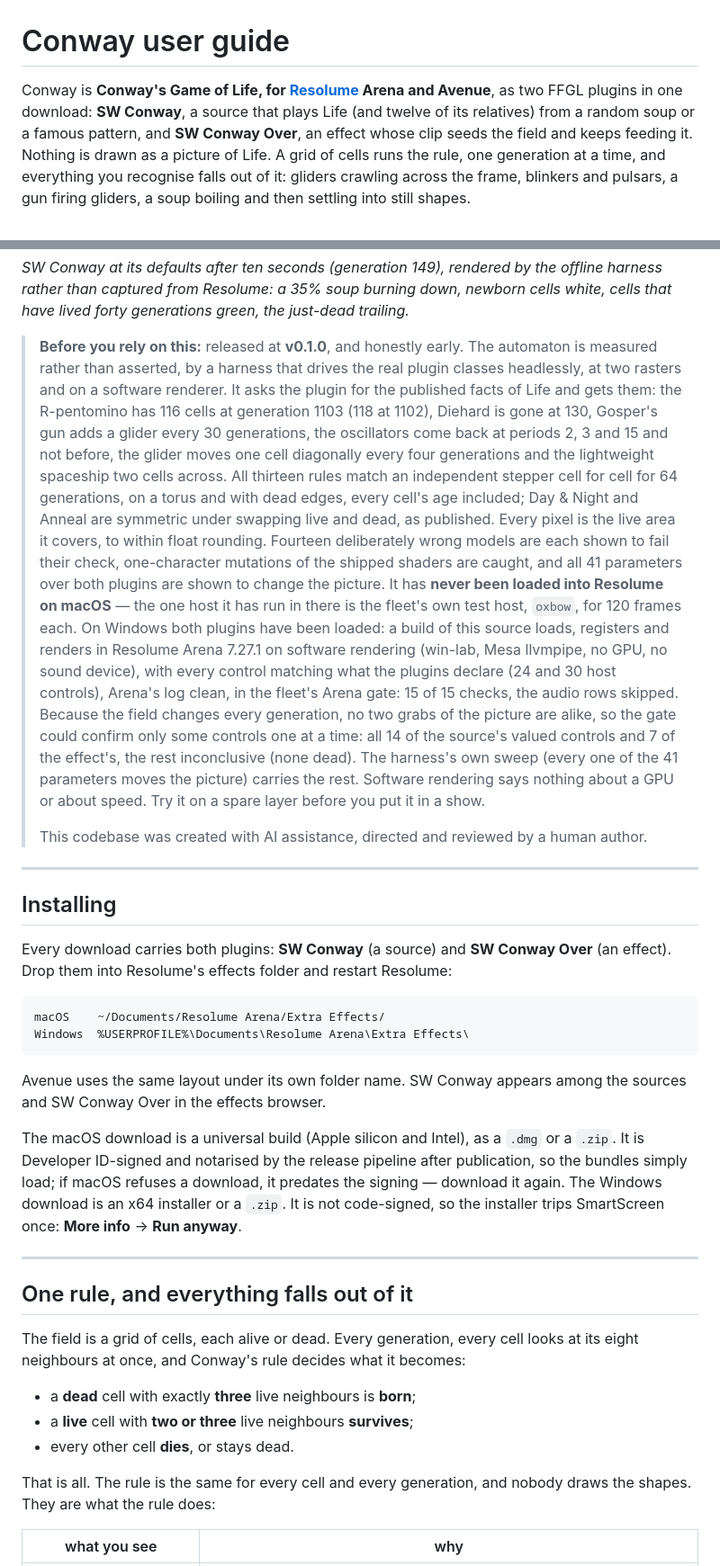
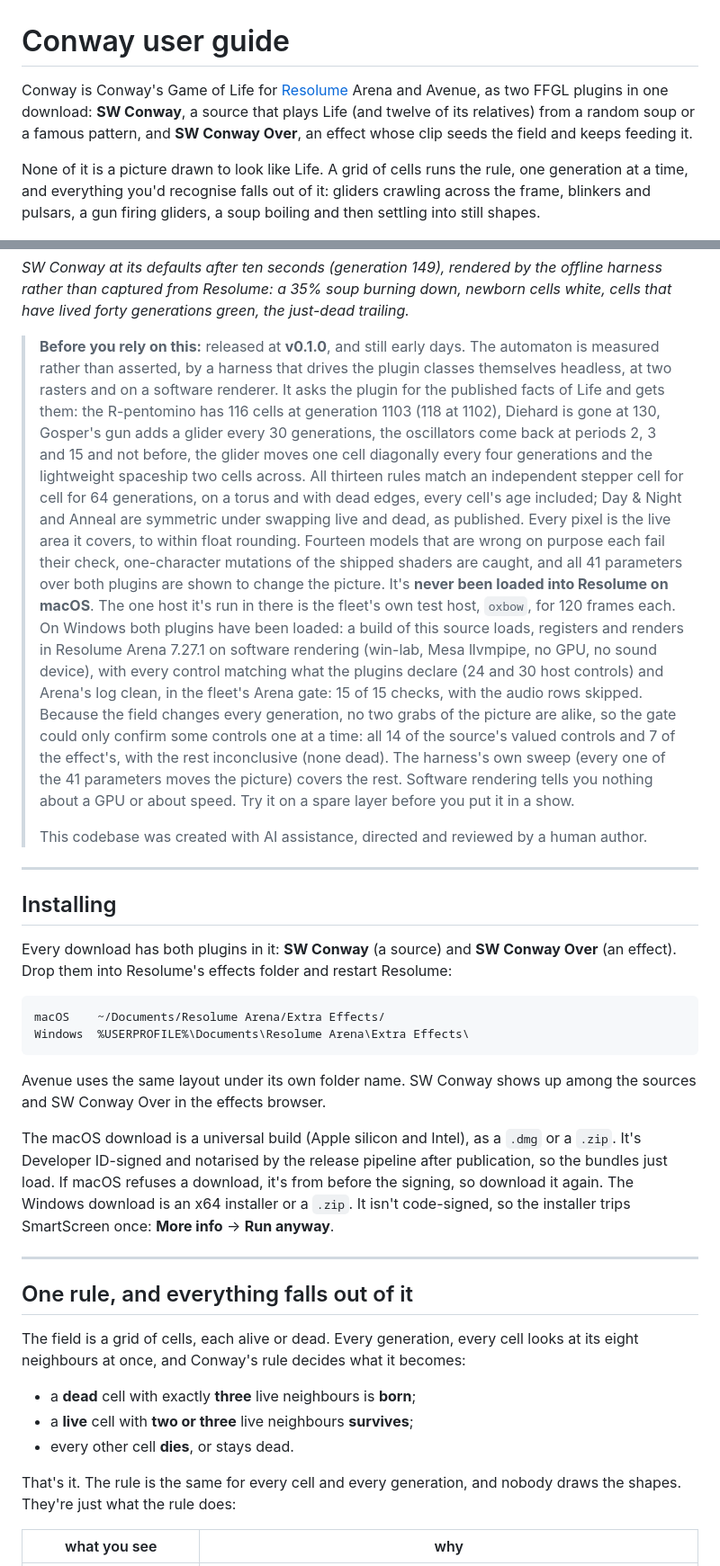
Before and after one commit to stoatworks-labs/conway, a Markdown page: docs/USER-GUIDE.md, 2 parts joined by grey strips. Shown at 90% size. Drawn GitHub-style.

````diff
--- a/docs/USER-GUIDE.md
+++ b/docs/USER-GUIDE.md
@@ -1,12 +1,13 @@
 # Conway user guide
 
-Conway is **Conway's Game of Life, for [Resolume](https://resolume.com) Arena and Avenue**, as
-two FFGL plugins in one download: **SW Conway**, a source that plays Life (and twelve of its
+Conway is Conway's Game of Life for [Resolume](https://resolume.com) Arena and Avenue, as two
+FFGL plugins in one download: **SW Conway**, a source that plays Life (and twelve of its
 relatives) from a random soup or a famous pattern, and **SW Conway Over**, an effect whose clip
-seeds the field and keeps feeding it. Nothing is drawn as a picture of Life. A grid of cells
-runs the rule, one generation at a time, and everything you recognise falls out of it: gliders
-crawling across the frame, blinkers and pulsars, a gun firing gliders, a soup boiling and then
-settling into still shapes.
+seeds the field and keeps feeding it.
+
+None of it is a picture drawn to look like Life. A grid of cells runs the rule, one generation at
+a time, and everything you'd recognise falls out of it: gliders crawling across the frame,
+blinkers and pulsars, a gun firing gliders, a soup boiling and then settling into still shapes.
 
 ![The Game of Life after ten seconds: a soup burning down to ash, white newborn cells at the active edges, green still lifes and blinkers, dim trails where cells just died](hero.png)
 
@@ -14,8 +15,8 @@ settling into still shapes.
 rather than captured from Resolume: a 35% soup burning down, newborn cells white, cells that
 have lived forty generations green, the just-dead trailing.*
 
-> **Before you rely on this:** released at **v0.1.0**, and honestly early. The automaton is
-> measured rather than asserted, by a harness that drives the real plugin classes headlessly, at
+> **Before you rely on this:** released at **v0.1.0**, and still early days. The automaton is
+> measured rather than asserted, by a harness that drives the plugin classes themselves headless, at
 > two rasters and on a software renderer. It asks the plugin for the published facts of Life
 > and gets them: the R-pentomino has 116 cells at generation 1103 (118 at 1102), Diehard is gone
 > at 130, Gosper's gun adds a glider every 30 generations, the oscillators come back at periods
@@ -23,12 +24,20 @@ have lived forty generations green, the just-dead trailing.*
 > the lightweight spaceship two cells across. All thirteen rules match an independent stepper
 > cell for cell for 64 generations, on a torus and with dead edges, every cell's age included;
 > Day & Night and Anneal are symmetric under swapping live and dead, as published. Every pixel
-> is the live area it covers, to within float rounding. Fourteen deliberately wrong models are
-> each shown to fail their check, one-character mutations of the shipped shaders are caught,
-> and all 41 parameters over both plugins are shown to change the picture.
-> It has **never been loaded into Resolume on macOS** — the one host it has run in there is the
+> is the live area it covers, to within float rounding. Fourteen models that are wrong on purpose
+> each fail their check, one-character mutations of the shipped shaders are caught, and all 41
+> parameters over both plugins are shown to change the picture.
+> It's **never been loaded into Resolume on macOS**. The one host it's run in there is the
 > fleet's own test host, `oxbow`, for 120 frames each.
-> On Windows both plugins have been loaded: a build of this source loads, registers and renders in Resolume Arena 7.27.1 on software rendering (win-lab, Mesa llvmpipe, no GPU, no sound device), with every control matching what the plugins declare (24 and 30 host controls), Arena's log clean, in the fleet's Arena gate: 15 of 15 checks, the audio rows skipped. Because the field changes every generation, no two grabs of the picture are alike, so the gate could confirm only some controls one at a time: all 14 of the source's valued controls and 7 of the effect's, the rest inconclusive (none dead). The harness's own sweep (every one of the 41 parameters moves the picture) carries the rest. Software rendering says nothing about a GPU or about speed.
+> On Windows both plugins have been loaded: a build of this source loads, registers and renders
+> in Resolume Arena 7.27.1 on software rendering (win-lab, Mesa llvmpipe, no GPU, no sound
+> device), with every control matching what the plugins declare (24 and 30 host controls) and
+> Arena's log clean, in the fleet's Arena gate: 15 of 15 checks, with the audio rows skipped.
+> Because the field changes every generation, no two grabs of the picture are alike, so the gate
+> could only confirm some controls one at a time: all 14 of the source's valued controls and 7 of
+> the effect's, with the rest inconclusive (none dead). The harness's own sweep (every one of the
+> 41 parameters moves the picture) covers the rest. Software rendering tells you nothing about a
+> GPU or about speed.
 > Try it on a spare layer before you put it in a show.
 >
 > This codebase was created with AI assistance, directed and reviewed by a human author.
@@ -37,7 +46,7 @@ have lived forty generations green, the just-dead trailing.*
 
 ## Installing
 
-Every download carries both plugins: **SW Conway** (a source) and **SW Conway Over** (an
+Every download has both plugins in it: **SW Conway** (a source) and **SW Conway Over** (an
 effect). Drop them into Resolume's effects folder and restart Resolume:
 
 ```
@@ -45,13 +54,13 @@ macOS    ~/Documents/Resolume Arena/Extra Effects/
 Windows  %USERPROFILE%\Documents\Resolume Arena\Extra Effects\
 ```
 
-Avenue uses the same layout under its own folder name. SW Conway appears among the sources and
+Avenue uses the same layout under its own folder name. SW Conway shows up among the sources and
 SW Conway Over in the effects browser.
 
-The macOS download is a universal build (Apple silicon and Intel), as a `.dmg` or a `.zip`. It
-is Developer ID-signed and notarised by the release pipeline after publication, so the bundles
-simply load; if macOS refuses a download, it predates the signing — download it again. The
-Windows download is an x64 installer or a `.zip`. It is not code-signed, so the installer trips
+The macOS download is a universal build (Apple silicon and Intel), as a `.dmg` or a `.zip`. It's
+Developer ID-signed and notarised by the release pipeline after publication, so the bundles just
+load. If macOS refuses a download, it's from before the signing, so download it again. The
+Windows download is an x64 installer or a `.zip`. It isn't code-signed, so the installer trips
 SmartScreen once: **More info** → **Run anyway**.
 
 ---
@@ -65,8 +74,8 @@ neighbours at once, and Conway's rule decides what it becomes:
 - a **live** cell with **two or three** live neighbours **survives**;
 - every other cell **dies**, or stays dead.
 
-That is all. The rule is the same for every cell and every generation, and nobody draws the
-shapes. They are what the rule does:
+That's it. The rule is the same for every cell and every generation, and nobody draws the
+shapes. They're just what the rule does:
 
 | what you see | why |
 | --- | --- |
````
Also changed, not shown: other parts of docs/USER-GUIDE.md (+22 -22 lines), README.md (+49 -56 lines).
